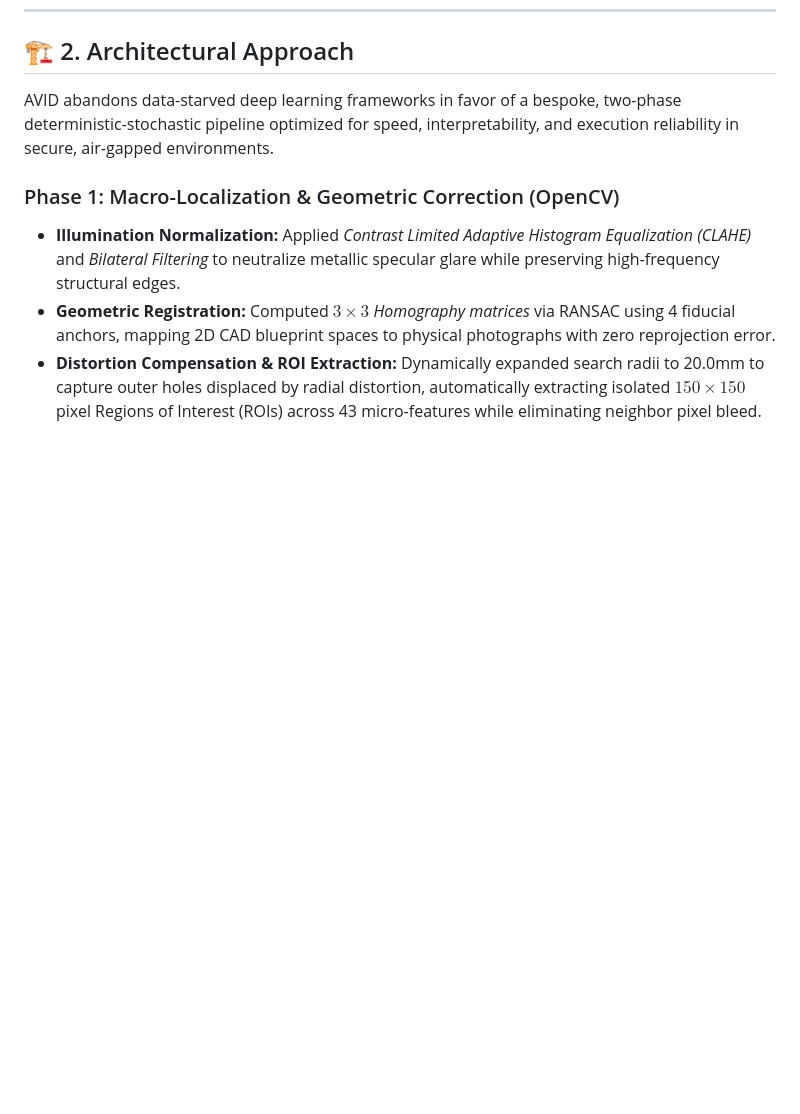
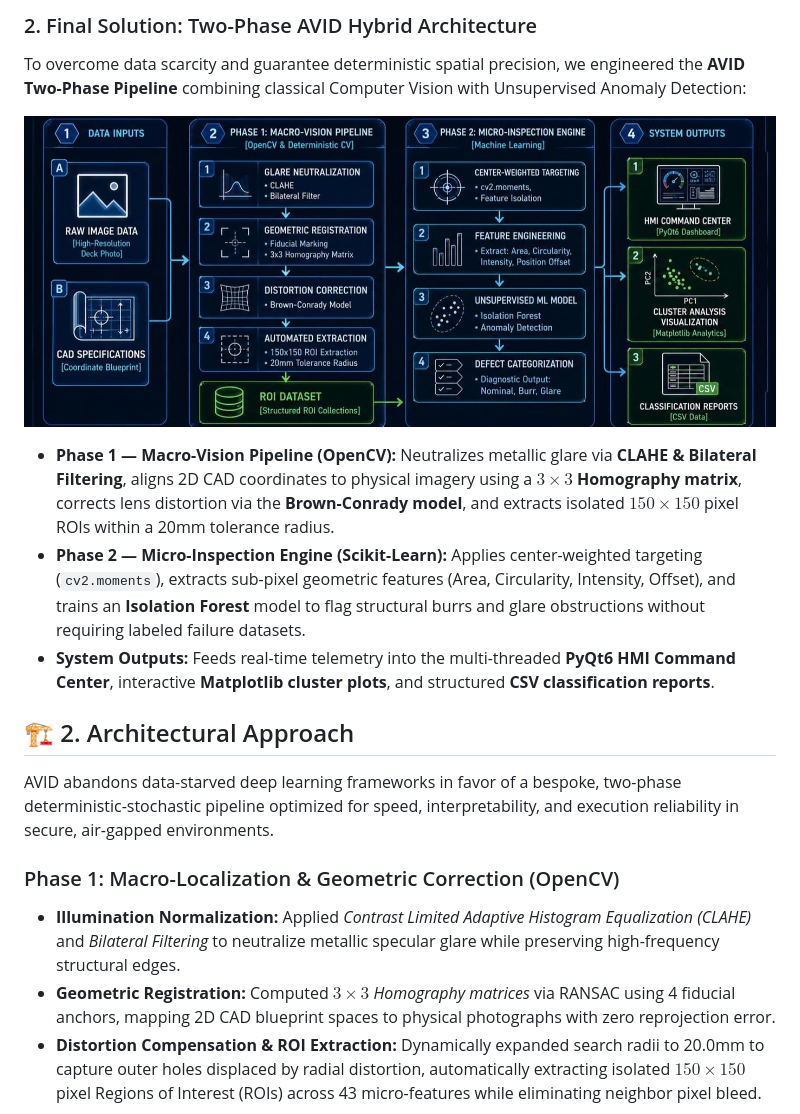
Before and after one commit to akash-sortie/Satellite_deck_inspection, a Markdown page: README.md, the part around one of its changes. Drawn GitHub-style; pictures changed too: assets/avid_system_architecture.jpg (added); blank space fills up the shorter version.

```diff
--- a/README.md
+++ b/README.md
@@ -19,3 +33,11 @@ Manufacturing high-reliability aerospace components under strict national standa
+### 2. Final Solution: Two-Phase AVID Hybrid Architecture
+To overcome data scarcity and guarantee deterministic spatial precision, we engineered the **AVID Two-Phase Pipeline** combining classical Computer Vision with Unsupervised Anomaly Detection:
+
+![AVID System Architecture](assets/avid_system_architecture.jpg)
+
+* **Phase 1 — Macro-Vision Pipeline (OpenCV):** Neutralizes metallic glare via **CLAHE & Bilateral Filtering**, aligns 2D CAD coordinates to physical imagery using a **$3\times3$ Homography matrix**, corrects lens distortion via the **Brown-Conrady model**, and extracts isolated $150\times150$ pixel ROIs within a 20mm tolerance radius.
+* **Phase 2 — Micro-Inspection Engine (Scikit-Learn):** Applies center-weighted targeting (`cv2.moments`), extracts sub-pixel geometric features (Area, Circularity, Intensity, Offset), and trains an **Isolation Forest** model to flag structural burrs and glare obstructions without requiring labeled failure datasets.
+* **System Outputs:** Feeds real-time telemetry into the multi-threaded **PyQt6 HMI Command Center**, interactive **Matplotlib cluster plots**, and structured **CSV classification reports**.
 
 ## 🏗️ 2. Architectural Approach
 AVID abandons data-starved deep learning frameworks in favor of a bespoke, two-phase deterministic-stochastic pipeline optimized for speed, interpretability, and execution reliability in secure, air-gapped environments.
```
Also changed, not shown: other parts of README.md (+14 -0 lines), assets/yolo_baseline_architecture.jpg (added).
